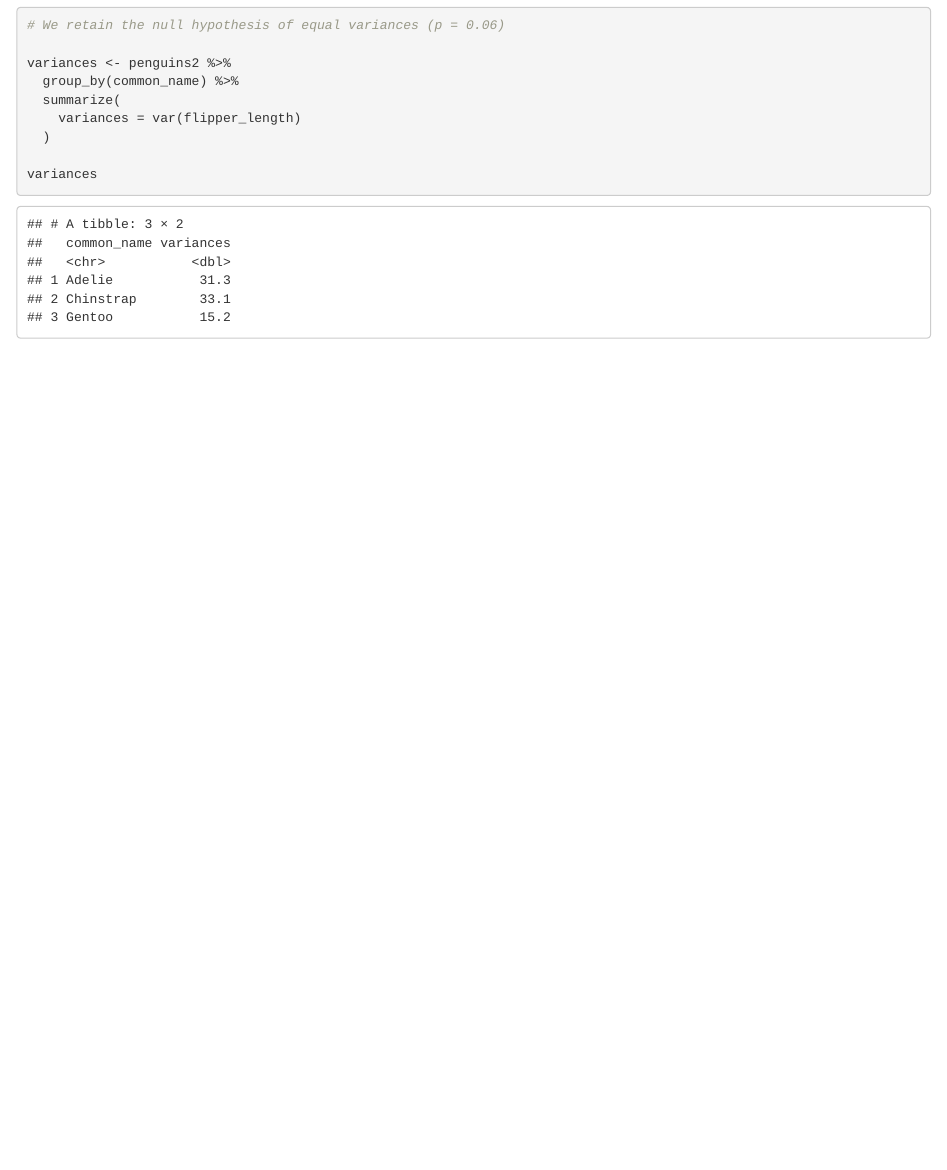
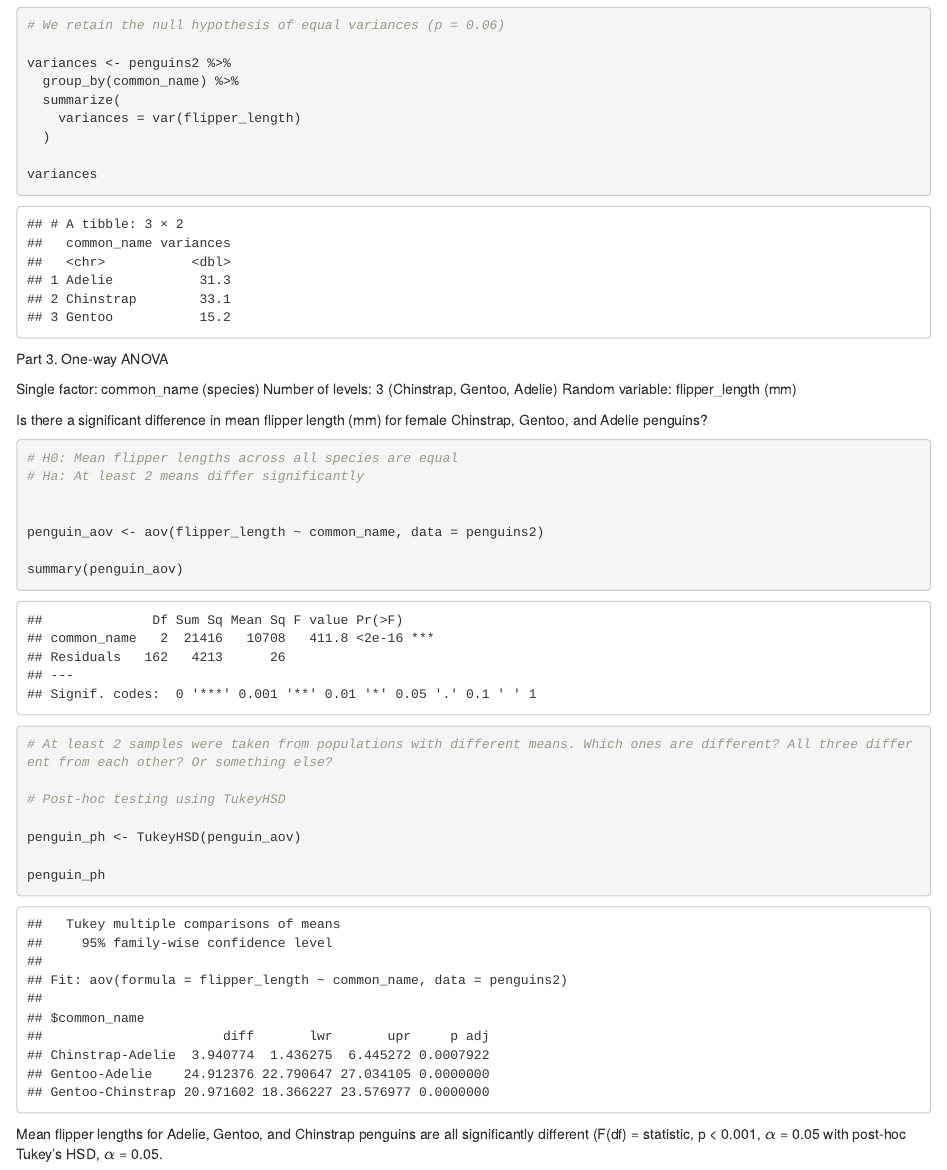
Before and after one commit to jjagdeo/penguin-anova, an R Markdown document (penguins anova.Rmd): the page in a window 1100 px wide, from 2390 px down. Rendered offline with R 4.5, knitr and Pandoc, with nearby package versions.

Commit message:
One-way ANOVA and post-hoc Tukey's

````diff
--- a/penguins anova.Rmd
+++ b/penguins anova.Rmd
@@ -93,3 +93,33 @@ variances
 
 
 ```
+
+Part 3. One-way ANOVA
+
+Single factor: common_name (species)
+Number of levels: 3 (Chinstrap, Gentoo, Adelie)
+Random variable: flipper_length (mm)
+
+Is there a significant difference in mean flipper length (mm) for female Chinstrap, Gentoo, and Adelie penguins?
+
+```{r}
+
+# H0: Mean flipper lengths across all species are equal
+# Ha: At least 2 means differ significantly
+
+
+penguin_aov <- aov(flipper_length ~ common_name, data = penguins2)
+
+summary(penguin_aov)
+
+# At least 2 samples were taken from populations with different means. Which ones are different? All three different from each other? Or something else?
+
+# Post-hoc testing using TukeyHSD
+
+penguin_ph <- TukeyHSD(penguin_aov)
+
+penguin_ph
+
+```
+
+Mean flipper lengths for Adelie, Gentoo, and Chinstrap penguins are all significantly different (F(df) = statistic, p < 0.001, $\alpha$ = 0.05 with post-hoc Tukey's HSD, $\alpha$ = 0.05.
````
Also changed, not shown: penguins_anova.html.
